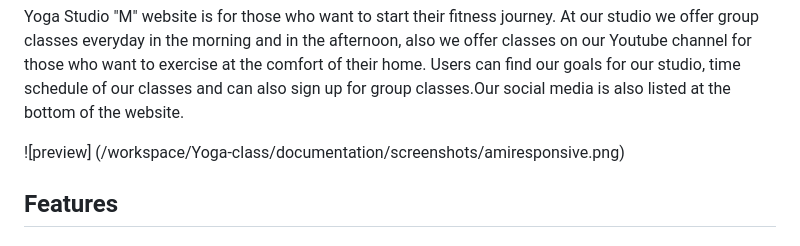
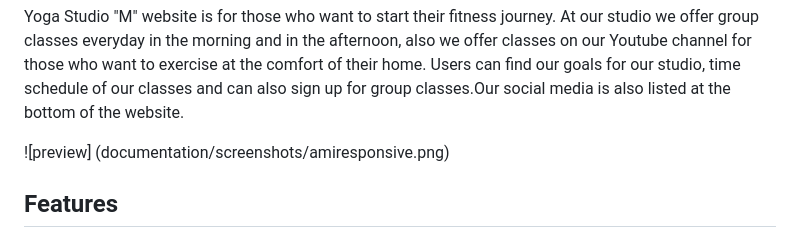
Before and after one commit to antonijazunic2/Yoga-class, a Markdown page: README.md, the part around the change. Rendered like a GitHub page.

Commit message:
fixed first image for Am I Responsive

```diff
--- a/README.md
+++ b/README.md
@@ -8,7 +8,7 @@ At our studio we offer group classes everyday in the morning and in the afternoo
 Users can find our goals for our studio, time schedule of our classes and can also sign up for group classes.Our social media is also listed at the bottom of the website.
 
 
-![preview] (/workspace/Yoga-class/documentation/screenshots/amiresponsive.png)
+![preview] (documentation/screenshots/amiresponsive.png)
 
 
 ## Features
```
